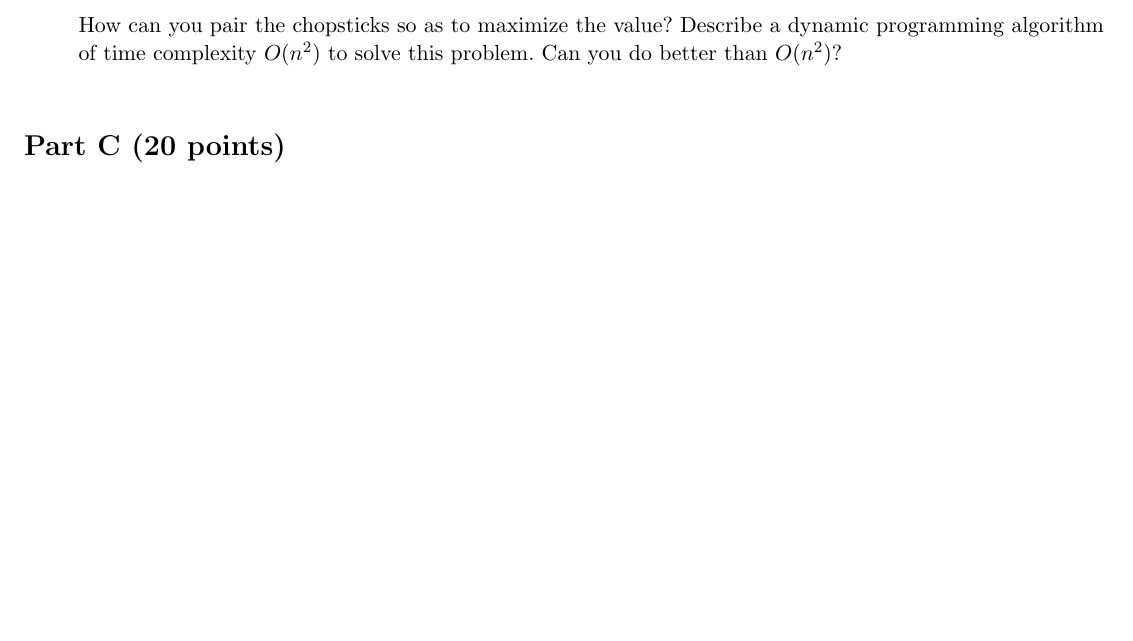
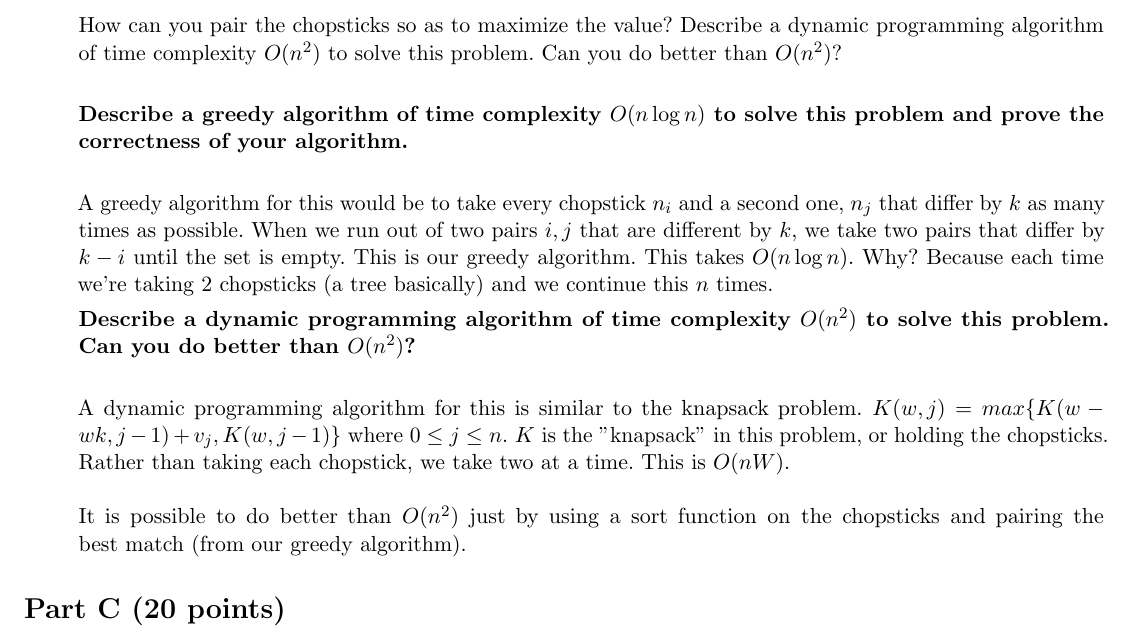
Before and after one commit to PLJNS/Rutgers-Algo-Spring-2014, a LaTeX problem sheet (Homework 03/hw_3.tex): part of page 2 of 3, cut so that both start at the same text, the shorter picture padded with empty space. Compiled offline with pdfLaTeX.

Commit message:
problem 2, unsure if B is right. Pretty sure A is

```diff
--- a/Homework 03/hw_3.tex
+++ b/Homework 03/hw_3.tex
@@ -105,6 +105,18 @@ of optimal value $1+2+3+5=11$.\\
 Describe a dynamic programming algorithm of time complexity $O(n^{2})$
 to solve this problem. Can you do better than $O(n^{2})$?\\
 
+\noindent \textbf{Describe a greedy algorithm of time
+complexity $O(n\log n)$ to solve this problem and prove the
+correctness of your algorithm.}\\
+
+A greedy algorithm for this would be to take every chopstick $n_i$ and a second one, $n_j$ that differ by $k$ as many times as possible. When we run out of two pairs $i,j$ that are different by $k$, we take two pairs that differ by $k-i$ until the set is empty. This is our greedy algorithm. This takes $O(n\log n)$. Why? Because each time we're taking 2 chopsticks (a tree basically) and we continue this $n$ times.
+
+\noindent \textbf{Describe a dynamic programming algorithm of time complexity $O(n^{2})$ to solve this problem. Can you do better than $O(n^{2})$?}\\
+
+A dynamic programming algorithm for this is similar to the knapsack problem. $K(w,j) = max\{K(w-wk,j-1) + v_j,K(w,j-1)\}$ where $0 \leq j \leq n$. $K$ is the "knapsack" in this problem, or holding the chopsticks. Rather than taking each chopstick, we take two at a time. This is $O(nW)$. \\
+\\
+It is possible to do better than $O(n^2)$ just by using a sort function on the chopsticks and pairing the best match (from our greedy algorithm).
+
 \end{enumerate}
 
 \section*{Part C (20 points)}
```
Also changed, not shown: Homework 03/hw_3.pdf, 2 other files.
